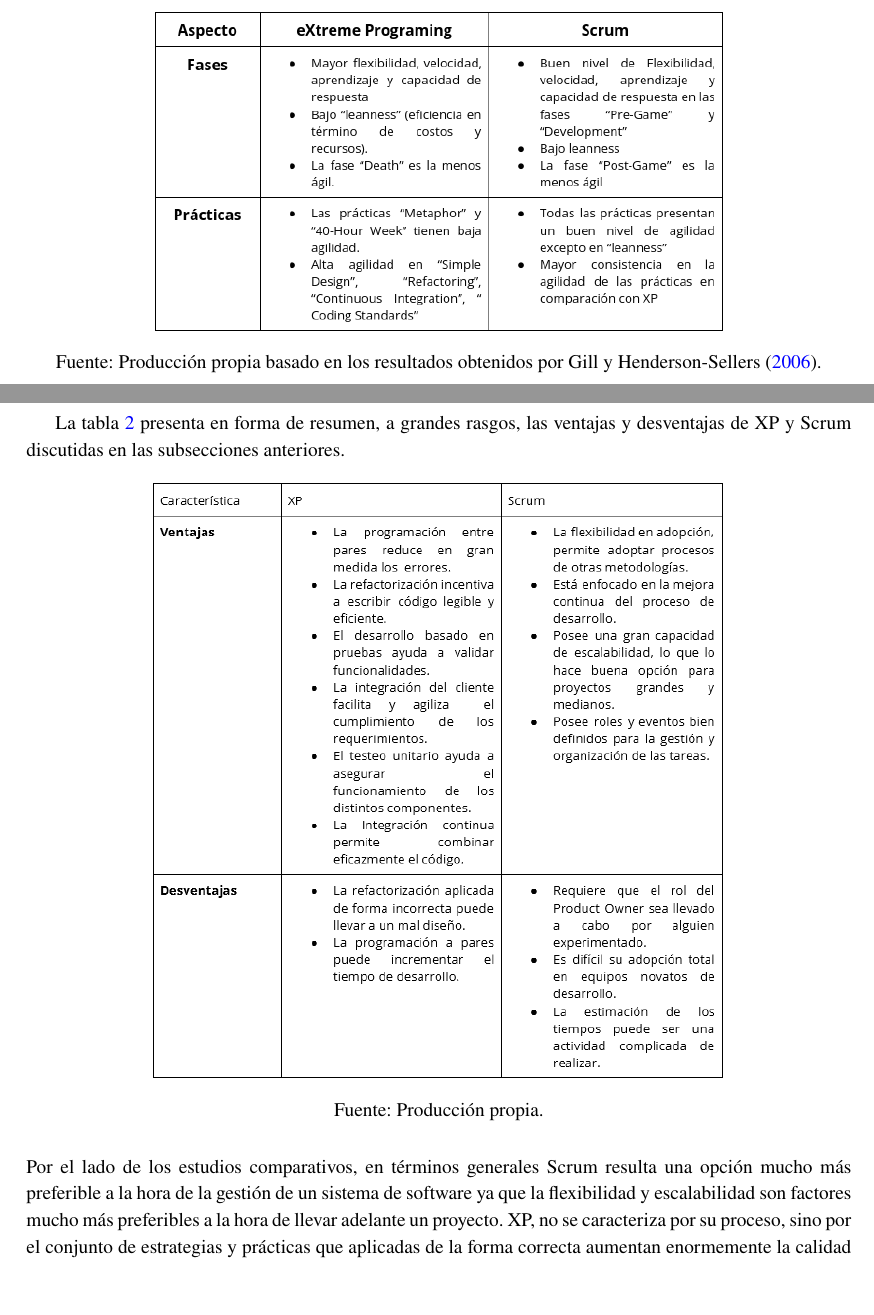
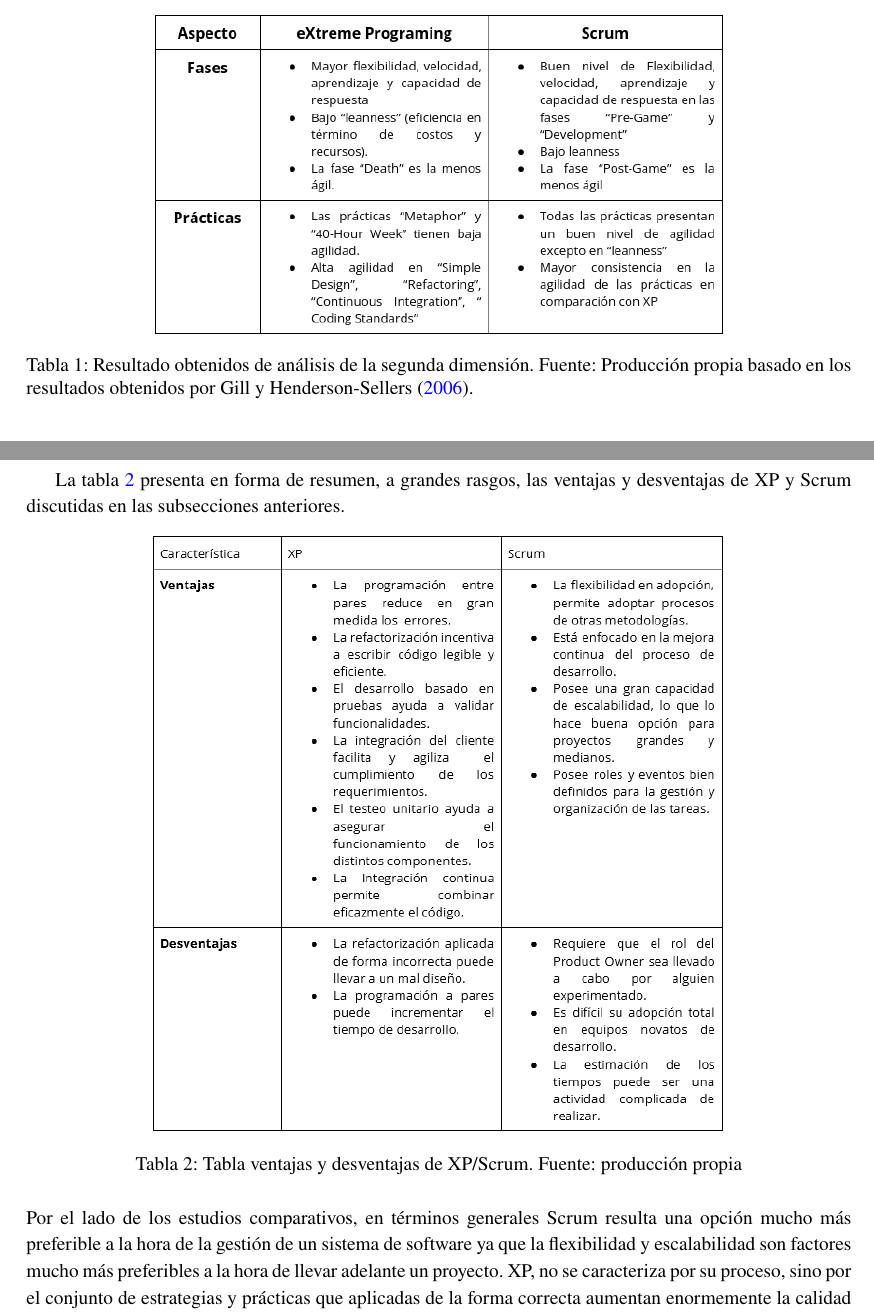
Before and after one commit to LeandroRodrigoMolina/Analisis_XP_Scrum, a LaTeX document (XP_Scrum.tex): two parts of pages 6 and 7 of 9, joined at a grey line, cut at the place of the change, the shorter picture padded with empty space. Compiled offline with pdfLaTeX.

Commit message:
correccion de algunas cosas

```diff
--- a/XP_Scrum.tex
+++ b/XP_Scrum.tex
@@ -105,9 +105,10 @@ pdfborderstyle={/S/U/W 1}]{hyperref}
 	\begin{figure}[h]
 		\centering
 		\includegraphics[width=0.7\textwidth]{tabla-resultados-segunda-fase.png}
-		\caption{Fuente: Producción propia basado en los resultados obtenidos por \textcite{Gill_Henderson-Sellers_2006}.}
+		\caption{Tabla 1: Resultado obtenidos de análisis de la segunda dimensión. Fuente: Producción propia basado en los resultados obtenidos por \textcite{Gill_Henderson-Sellers_2006}.}
 		\label{tabla_resultado_2daDimencon_4D}
 	\end{figure}\newline
+
 	La tercera dimensión analiza cómo las prácticas de XP y Scrum representan los valores ágiles del Manifiesto Ágil. Ambas metodologías respaldan firmemente los primeros cuatro valores a través de varias prácticas. No obstante, XP no respalda los valores de "mantener el proceso ágil" y "mantener el proceso rentable". Scrum respalda el primero, pero, igual que XP, no sostiene el compromiso con la rentabilidad del proceso.
 
 	La cuarta dimensión examina las prácticas de XP y Scrum para el desarrollo y gestión de proyectos de software. Ambas metodologías presentan prácticas sólidas para estos aspectos, pero no abordan directamente el "Proceso de Control de Configuración/Soporte" ni el "Proceso de Gestión del Proceso". XP destaca por su amplia gama de prácticas que respaldan el desarrollo. Scrum, en cambio, pone un mayor énfasis en el trabajo en equipo y las iteraciones regulares para impulsar el desarrollo. Ambos ofrecen enfoques distintos pero efectivos para la gestión de proyectos.
@@ -123,7 +124,7 @@ pdfborderstyle={/S/U/W 1}]{hyperref}
 	\begin{figure}[h]
 		\centering
 		\includegraphics[width=0.7\textwidth]{tablaVentajasDesventajas.PNG}
-		\caption{Fuente: Producción propia.}
+		\caption{Tabla 2: Tabla ventajas y desventajas de XP/Scrum. Fuente: producción propia}
 		\label{tabla_ventajas_desventajas}
 	\end{figure}\newline
 	Por el lado de los estudios comparativos, en términos generales Scrum resulta una opción mucho más preferible a la hora de la gestión de un sistema de software ya que la flexibilidad y escalabilidad son factores mucho más preferibles a la hora de llevar adelante un proyecto. XP, no se caracteriza por su proceso, sino por el conjunto de estrategias y prácticas que aplicadas de la forma correcta aumentan enormemente la calidad de un producto de software. Con la ventaja de que estas mismas pueden ser, de hecho, son aplicadas por múltiples metodologías, por ejemplo aplicar TDD durante el desarrollo de un Sprint de Scrum.
```
Also changed, not shown: XP_Scrum.pdf.
